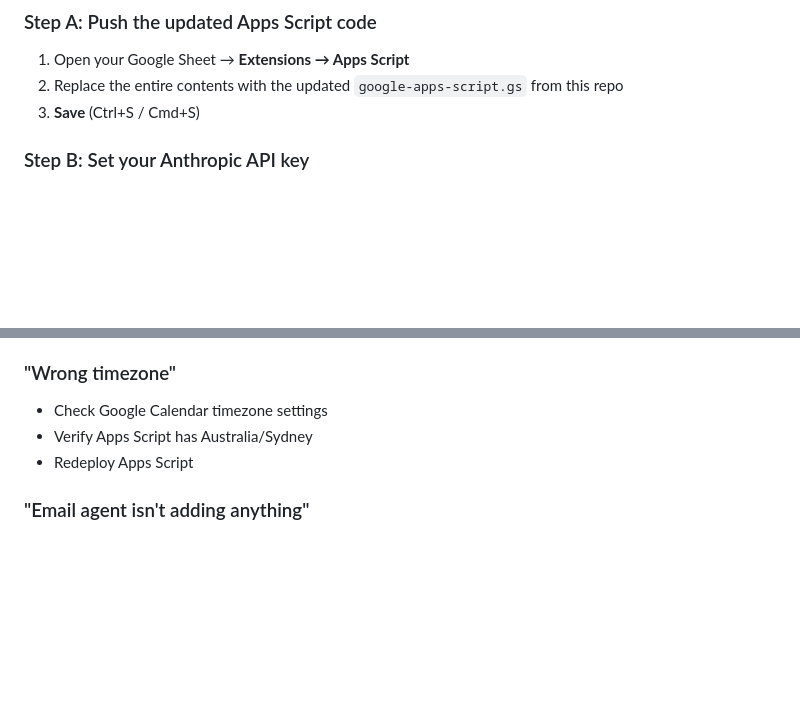
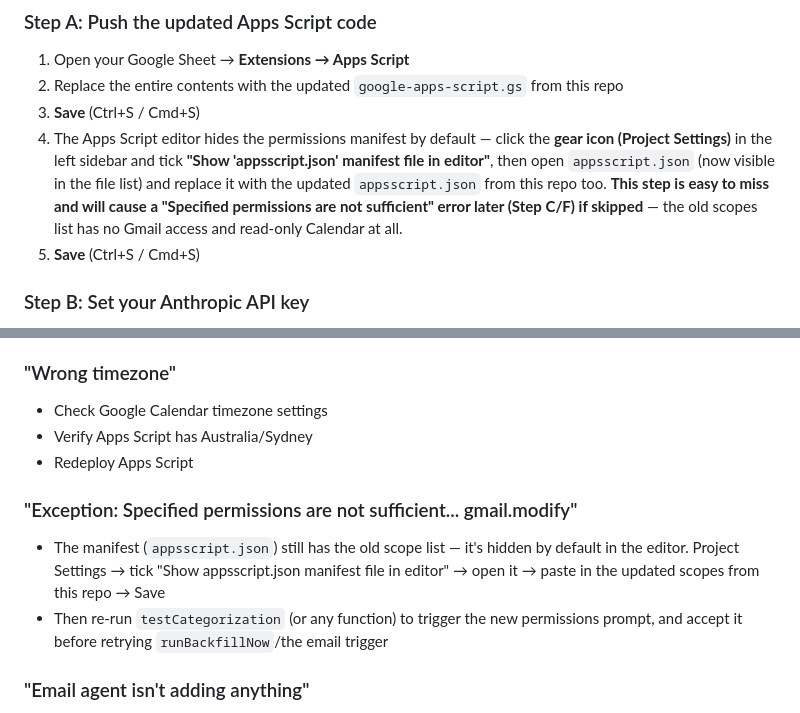
Before and after one commit to Robsstuff/family-organizer, a Markdown page: CONFIGURATION.md, 2 parts joined by grey strips. GitHub-like rendering; blank space fills up the shorter version.

Commit message:
Document the appsscript.json manifest step in setup (Step A) and the resulting permissions error
The Apps Script editor hides the manifest file by default, so pasting only
the updated .gs code leaves the old OAuth scopes active and the email/
calendar features fail with a permissions exception until the manifest is
updated too.

Co-Authored-By: Claude Sonnet 4.6 <noreply@anthropic.com>

```diff
--- a/CONFIGURATION.md
+++ b/CONFIGURATION.md
@@ -70,6 +70,14 @@ daily printout. Do these steps **in order** — each one depends on the previous
 1. Open your Google Sheet → **Extensions → Apps Script**
 2. Replace the entire contents with the updated `google-apps-script.gs` from this repo
 3. **Save** (Ctrl+S / Cmd+S)
+4. The Apps Script editor hides the permissions manifest by default — click the
+   **gear icon (Project Settings)** in the left sidebar and tick **"Show
+   'appsscript.json' manifest file in editor"**, then open `appsscript.json`
+   (now visible in the file list) and replace it with the updated `appsscript.json`
+   from this repo too. **This step is easy to miss and will cause a
+   "Specified permissions are not sufficient" error later (Step C/F) if skipped** —
+   the old scopes list has no Gmail access and read-only Calendar at all.
+5. **Save** (Ctrl+S / Cmd+S)
 
 ### Step B: Set your Anthropic API key
 The email agent and quick-capture both call Claude (Anthropic) to figure out what's
@@ -393,6 +401,13 @@ After setup, test these features:
 - Verify Apps Script has Australia/Sydney
 - Redeploy Apps Script
 
+### "Exception: Specified permissions are not sufficient... gmail.modify"
+- The manifest (`appsscript.json`) still has the old scope list — it's hidden by
+  default in the editor. Project Settings → tick "Show appsscript.json manifest
+  file in editor" → open it → paste in the updated scopes from this repo → Save
+- Then re-run `testCategorization` (or any function) to trigger the new
+  permissions prompt, and accept it before retrying `runBackfillNow`/the email trigger
+
 ### "Email agent isn't adding anything"
 - Check `ANTHROPIC_API_KEY` is set in Script Properties (Project Settings)
 - Check you re-authorized after the scope change (Step C above) — re-run `testCategorization` if unsure
```
